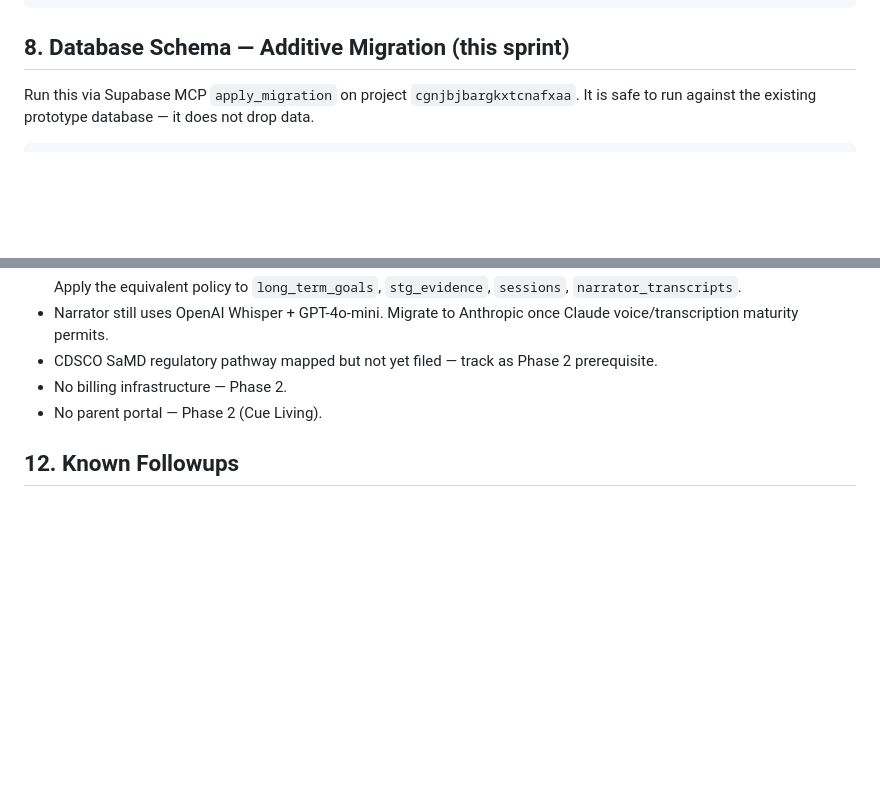
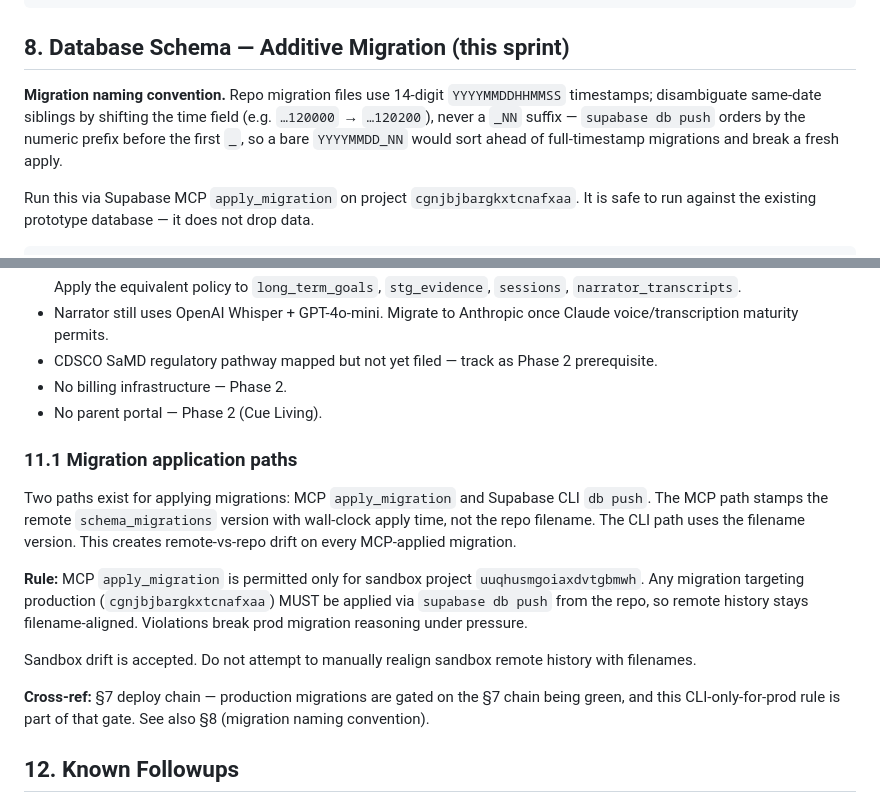
Before and after one commit to cheGv/cue-flutter, a Markdown page: CLAUDE.md, 2 parts joined by grey strips. GitHub-like rendering; folded sections open; blank space fills up the shorter version.

Commit message:
Document MCP vs CLI migration path rule for prod safety.
Co-Authored-By: Claude Opus 4.7 (1M context) <noreply@anthropic.com>

````diff
--- a/CLAUDE.md
+++ b/CLAUDE.md
@@ -439,6 +439,8 @@ create index if not exists idx_narrator_session
 
 ## 8. Database Schema — Additive Migration (this sprint)
 
+**Migration naming convention.** Repo migration files use 14-digit `YYYYMMDDHHMMSS` timestamps; disambiguate same-date siblings by shifting the time field (e.g. `…120000` → `…120200`), never a `_NN` suffix — `supabase db push` orders by the numeric prefix before the first `_`, so a bare `YYYYMMDD_NN` would sort ahead of full-timestamp migrations and break a fresh apply.
+
 Run this via Supabase MCP `apply_migration` on project `cgnjbjbargkxtcnafxaa`. It is safe to run against the existing prototype database — it does not drop data.
 
 ```sql
@@ -581,6 +583,16 @@ When a session is documented, the AI extracts per-STG evidence and updates:
 - CDSCO SaMD regulatory pathway mapped but not yet filed — track as Phase 2 prerequisite.
 - No billing infrastructure — Phase 2.
 - No parent portal — Phase 2 (Cue Living).
+
+### 11.1 Migration application paths
+
+Two paths exist for applying migrations: MCP `apply_migration` and Supabase CLI `db push`. The MCP path stamps the remote `schema_migrations` version with wall-clock apply time, not the repo filename. The CLI path uses the filename version. This creates remote-vs-repo drift on every MCP-applied migration.
+
+**Rule:** MCP `apply_migration` is permitted only for sandbox project `uuqhusmgoiaxdvtgbmwh`. Any migration targeting production (`cgnjbjbargkxtcnafxaa`) MUST be applied via `supabase db push` from the repo, so remote history stays filename-aligned. Violations break prod migration reasoning under pressure.
+
+Sandbox drift is accepted. Do not attempt to manually realign sandbox remote history with filenames.
+
+**Cross-ref:** §7 deploy chain — production migrations are gated on the §7 chain being green, and this CLI-only-for-prod rule is part of that gate. See also §8 (migration naming convention).
 
 ## 12. Known Followups
 
````
